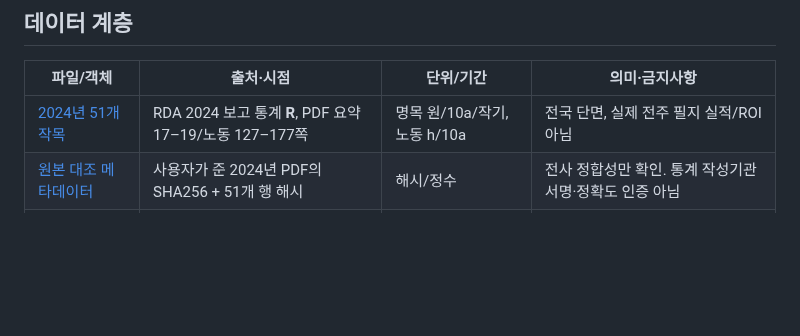
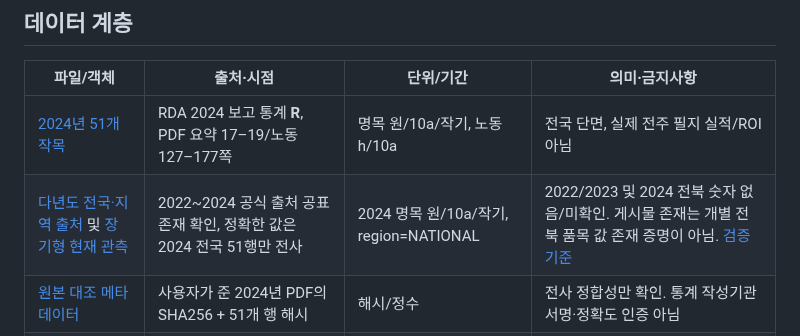
Before and after one commit to limfighter/farm-kpi, a Markdown page: docs/reference/DATA_CONTRACTS.md, the part around the change. GitHub-like rendering; blank space fills up the shorter version.

Commit message:
docs: define multi-year source and long-form data contract

```diff
--- a/docs/reference/DATA_CONTRACTS.md
+++ b/docs/reference/DATA_CONTRACTS.md
@@ -7,6 +7,7 @@
 | 파일/객체 | 출처·시점 | 단위/기간 | 의미·금지사항 |
 | --- | --- | --- | --- |
 | [2024년 51개 작목](../../data/reported/rda_2024_all_51_crop_candidates.csv) | RDA 2024 보고 통계 **R**, PDF 요약 17–19/노동 127–177쪽 | 명목 원/10a/작기, 노동 h/10a | 전국 단면, 실제 전주 필지 실적/ROI 아님 |
+| [다년도 전국·지역 출처](../../data/metadata/rda_income_source_registry.json) 및 [장기형 현재 관측](../../data/reported/rda_income_long.csv) | 2022~2024 공식 출처 공표 존재 확인, 정확한 값은 2024 전국 51행만 전사 | 2024 명목 원/10a/작기, region=NATIONAL | 2022/2023 및 2024 전북 숫자 없음/미확인. 게시물 존재는 개별 전북 품목 값 존재 증명이 아님. [검증 기준](RDA_MULTYEAR_SOURCE_REGISTRY.md) |
 | [원본 대조 메타데이터](../../data/metadata/rda_2024_source_verification.json) | 사용자가 준 2024년 PDF의 SHA256 + 51개 행 해시 | 해시/정수 | 전사 정합성만 확인. 통계 작성기관 서명·정확도 인증 아님 |
 | [작목 준비도](../../data/derived/crop_readiness_51.csv) | 위 보고 통계에서 분류 기반 파생 | 8개 필지 조건 상태 값 | 현장 실제 자료 없음, 모든 게이트 UNKNOWN |
 | [비공개 농지 입력 양식](../../data/templates/private_site_intake_TEMPLATE.json) | 사용자 현장정보용 **빈 양식** | 대략 평, 만원, h/월, null | 12개 게이트, 작물과 시설 미정. 정확한 주소·좌표 비허용 |
```
